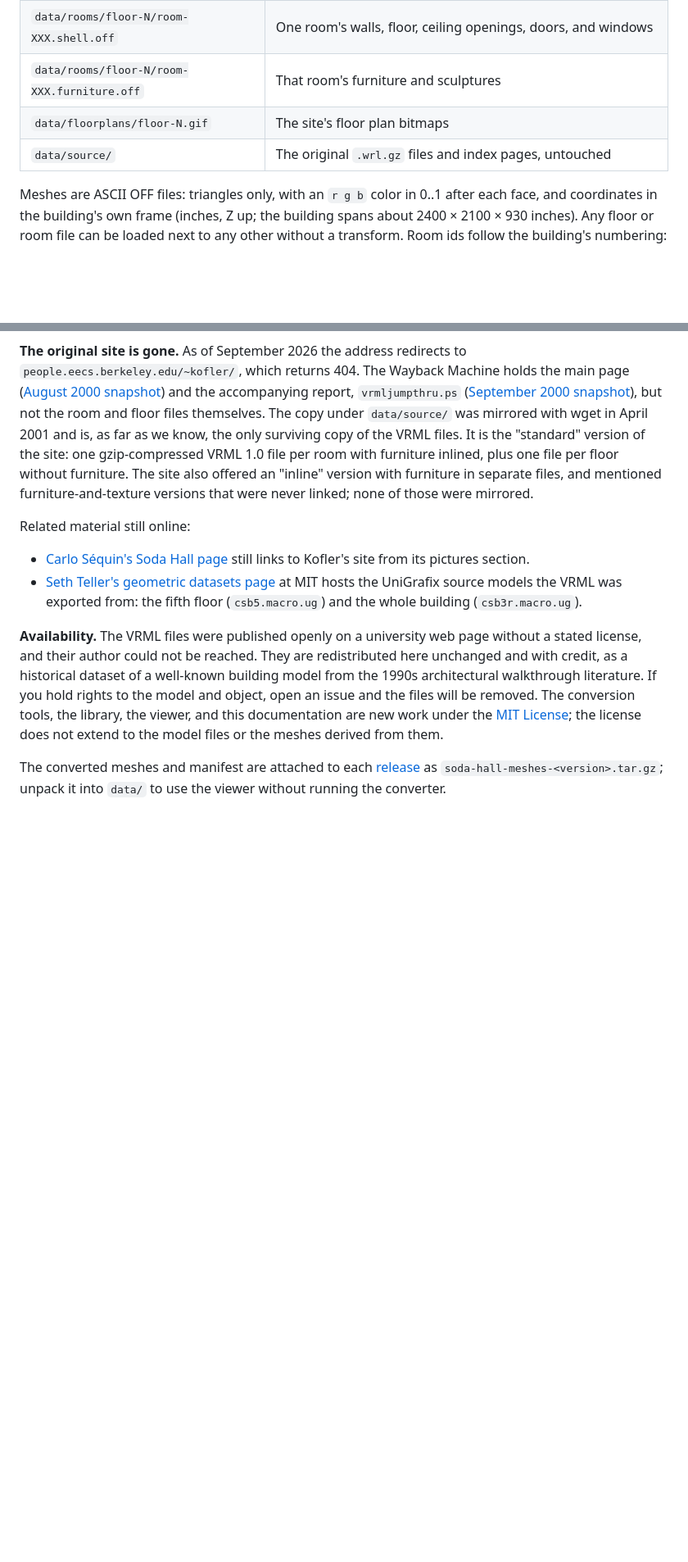
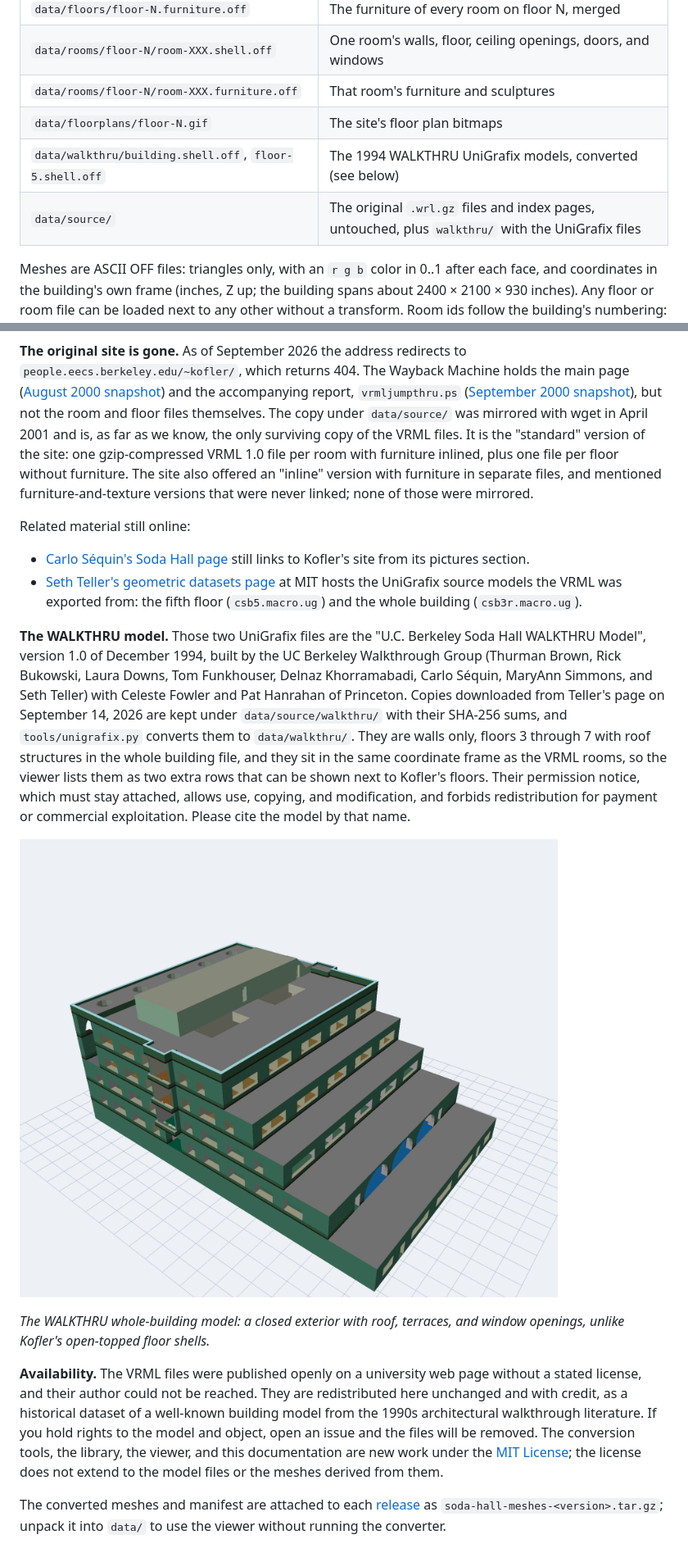
Before and after one commit to ctsilva/soda-hall, a Markdown page: README.md, 2 parts joined by grey strips. Shown at 82% size. Drawn GitHub-style; pictures changed too: native/docs/images/walkthru-building.png (added); blank space fills up the shorter version.

```diff
--- a/README.md
+++ b/README.md
@@ -35,7 +35,8 @@ no roof, mechanical penthouse, or below-grade levels.*
 | `data/rooms/floor-N/room-XXX.shell.off` | One room's walls, floor, ceiling openings, doors, and windows |
 | `data/rooms/floor-N/room-XXX.furniture.off` | That room's furniture and sculptures |
 | `data/floorplans/floor-N.gif` | The site's floor plan bitmaps |
-| `data/source/` | The original `.wrl.gz` files and index pages, untouched |
+| `data/walkthru/building.shell.off`, `floor-5.shell.off` | The 1994 WALKTHRU UniGrafix models, converted (see below) |
+| `data/source/` | The original `.wrl.gz` files and index pages, untouched, plus `walkthru/` with the UniGrafix files |
 
 Meshes are ASCII OFF files: triangles only, with an `r g b` color in 0..1 after each face,
 and coordinates in the building's own frame (inches, Z up; the building spans about
@@ -162,6 +163,23 @@ Related material still online:
   at MIT hosts the UniGrafix source models the VRML was exported from: the fifth floor
   (`csb5.macro.ug`) and the whole building (`csb3r.macro.ug`).
 
+**The WALKTHRU model.** Those two UniGrafix files are the "U.C. Berkeley Soda Hall
+WALKTHRU Model", version 1.0 of December 1994, built by the UC Berkeley Walkthrough Group
+(Thurman Brown, Rick Bukowski, Laura Downs, Tom Funkhouser, Delnaz Khorramabadi, Carlo
+Séquin, MaryAnn Simmons, and Seth Teller) with Celeste Fowler and Pat Hanrahan of Princeton.
+Copies downloaded from Teller's page on September 14, 2026 are kept under
+`data/source/walkthru/` with their SHA-256 sums, and `tools/unigrafix.py` converts them to
+`data/walkthru/`. They are walls only, floors 3 through 7 with roof structures in the whole
+building file, and they sit in the same coordinate frame as the VRML rooms, so the viewer
+lists them as two extra rows that can be shown next to Kofler's floors. Their permission
+notice, which must stay attached, allows use, copying, and modification, and forbids
+redistribution for payment or commercial exploitation. Please cite the model by that name.
+
+![The 1994 WALKTHRU model of the whole building](native/docs/images/walkthru-building.png)
+
+*The WALKTHRU whole-building model: a closed exterior with roof, terraces, and window
+openings, unlike Kofler's open-topped floor shells.*
+
 **Availability.** The VRML files were published openly on a university web page without a
 stated license, and their author could not be reached. They are redistributed here unchanged
 and with credit, as a historical dataset of a well-known building model from the 1990s
```
Also changed, not shown: 13 other files.
